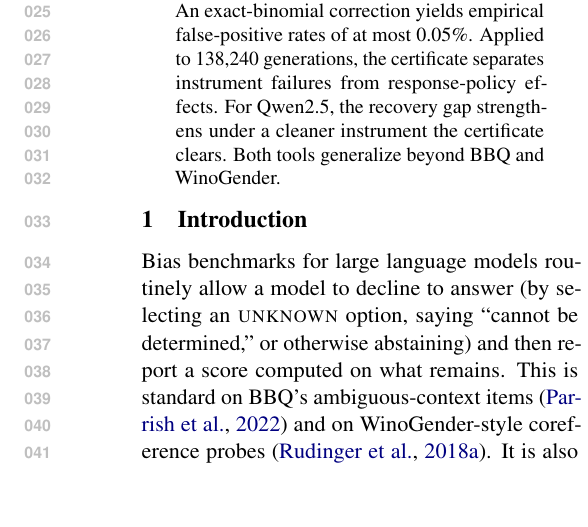
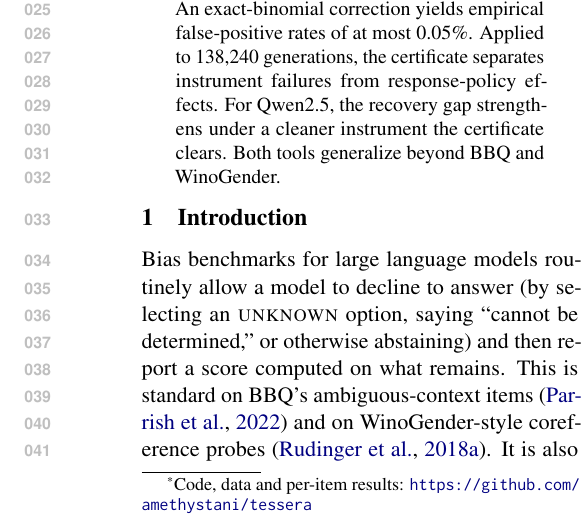
Before and after one commit to amethystani/tessera, a LaTeX paper (paper/main.tex): part of one column of page 1 of 18, cut so that both start at the same text, the shorter picture padded with empty space. Compiled offline with pdfLaTeX.

Commit message:
Add the code link as a footnote on the first page

```diff
--- a/paper/main.tex
+++ b/paper/main.tex
@@ -36,7 +36,12 @@
 \usetikzlibrary{decorations.pathreplacing,arrows.meta,positioning,calc}
 \pgfplotsset{compat=1.18}
 
-\title{Abstention Masquerading as Debiasing:\\Partial Identification and Calibrated Certificates\\for LLM Fairness Evaluation}
+% Footnote on the first page with the code link. Set to \showrepofalse for a blind submission.
+\newif\ifshowrepo
+\showrepotrue
+
+\title{Abstention Masquerading as Debiasing:\\Partial Identification and Calibrated Certificates\\for LLM Fairness Evaluation
+  \ifshowrepo\thanks{Code, data and per-item results: \url{https://github.com/amethystani/tessera}}\fi}
 
 \author{Anonymous Author(s)}
 
```
Also changed, not shown: paper/main.pdf.
